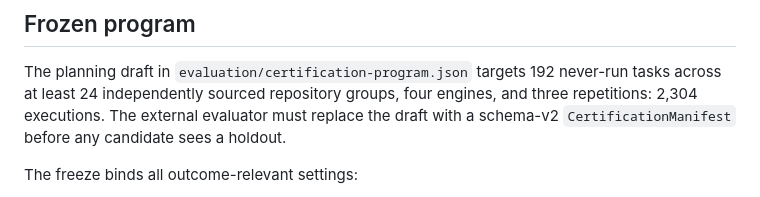
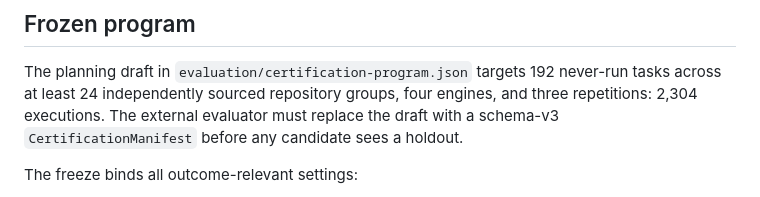
Before and after one commit to clout2buy/Vanguard, a Markdown page: docs/CERTIFICATION.md, the part around the change. GitHub-like rendering.

Commit message:
docs: align certification schema reference

```diff
--- a/docs/CERTIFICATION.md
+++ b/docs/CERTIFICATION.md
@@ -11,7 +11,7 @@ holdout is supplied and all runs and reviews finish, the only valid status is
 The planning draft in `evaluation/certification-program.json` targets 192
 never-run tasks across at least 24 independently sourced repository groups,
 four engines, and three repetitions: 2,304 executions. The external evaluator
-must replace the draft with a schema-v2 `CertificationManifest` before any
+must replace the draft with a schema-v3 `CertificationManifest` before any
 candidate sees a holdout.
 
 The freeze binds all outcome-relevant settings:
```
